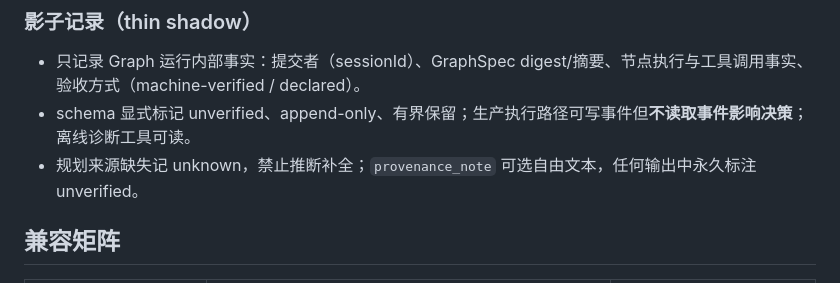
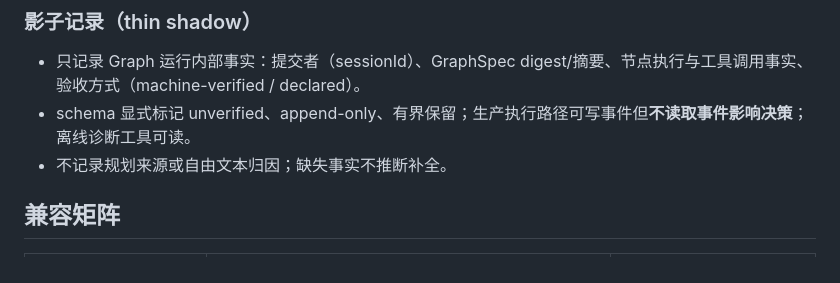
Before and after one commit to HeathHe/pi-graph, a Markdown page: docs/product-definition.md, the part around the change. Drawn GitHub-style.

Commit message:
docs(product): align thin shadow attribution contract

```diff
--- a/docs/product-definition.md
+++ b/docs/product-definition.md
@@ -50,7 +50,7 @@
 
 - 只记录 Graph 运行内部事实：提交者（sessionId）、GraphSpec digest/摘要、节点执行与工具调用事实、验收方式（machine-verified / declared）。
 - schema 显式标记 unverified、append-only、有界保留；生产执行路径可写事件但**不读取事件影响决策**；离线诊断工具可读。
-- 规划来源缺失记 unknown，禁止推断补全；`provenance_note` 可选自由文本，任何输出中永久标注 unverified。
+- 不记录规划来源或自由文本归因；缺失事实不推断补全。
 
 ## 兼容矩阵
 
```
